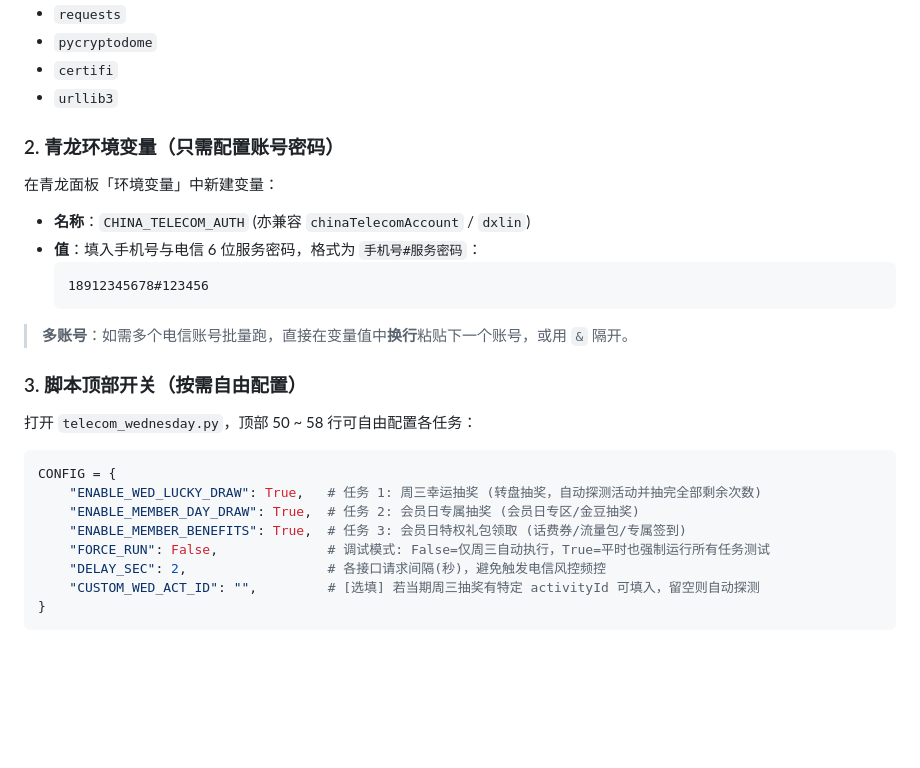
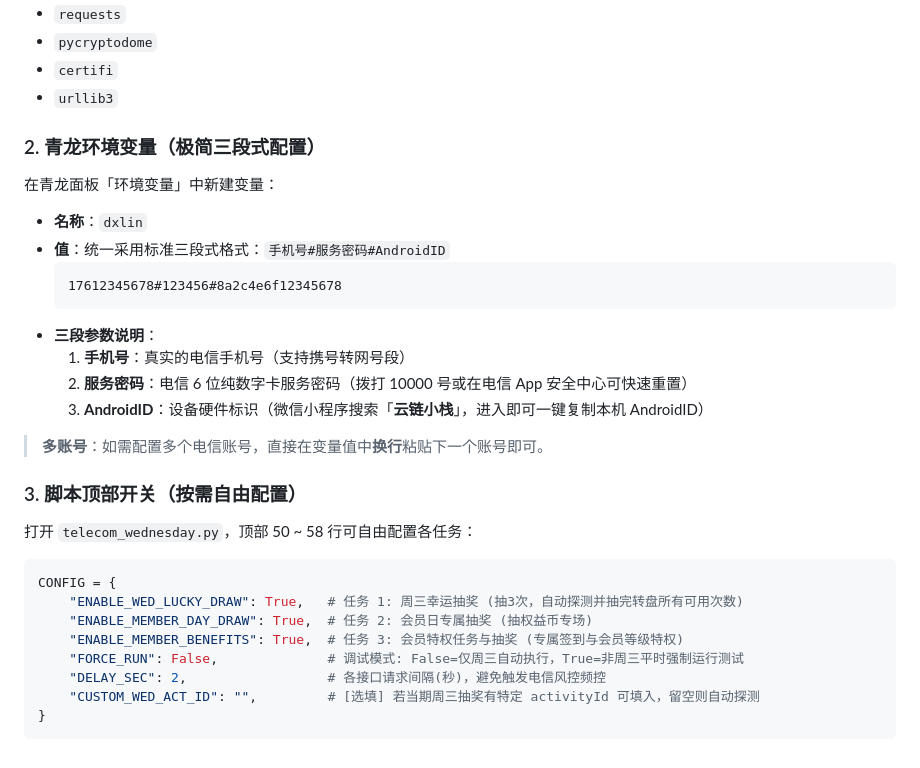
Before and after one commit to TomCatXue/MyCookieCenter, a Markdown page: ql_script/README.md, the part around one of its changes. Rendered like a GitHub page; blank space fills up the shorter version.

````diff
--- a/ql_script/README.md
+++ b/ql_script/README.md
@@ -65,23 +80,27 @@ const CONFIG = {
 - `certifi`
 - `urllib3`
 
-### 2. 青龙环境变量（只需配置账号密码）
+### 2. 青龙环境变量（极简三段式配置）
 在青龙面板「环境变量」中新建变量：
-- **名称**：`CHINA_TELECOM_AUTH` (亦兼容 `chinaTelecomAccount` / `dxlin`)
-- **值**：填入手机号与电信 6 位服务密码，格式为 `手机号#服务密码`：
+- **名称**：`dxlin`
+- **值**：统一采用标准三段式格式：`手机号#服务密码#AndroidID`
   ```text
-  18912345678#123456
+  17612345678#123456#8a2c4e6f12345678
   ```
-> **多账号**：如需多个电信账号批量跑，直接在变量值中**换行**粘贴下一个账号，或用 `&` 隔开。
+- **三段参数说明**：
+  1. **手机号**：真实的电信手机号（支持携号转网号段）
+  2. **服务密码**：电信 6 位纯数字卡服务密码（拨打 10000 号或在电信 App 安全中心可快速重置）
+  3. **AndroidID**：设备硬件标识（微信小程序搜索「**云链小栈**」，进入即可一键复制本机 AndroidID）
+> **多账号**：如需配置多个电信账号，直接在变量值中**换行**粘贴下一个账号即可。
 
 ### 3. 脚本顶部开关（按需自由配置）
 打开 `telecom_wednesday.py`，顶部 50 ~ 58 行可自由配置各任务：
 ```python
 CONFIG = {
-    "ENABLE_WED_LUCKY_DRAW": True,   # 任务 1: 周三幸运抽奖 (转盘抽奖，自动探测活动并抽完全部剩余次数)
-    "ENABLE_MEMBER_DAY_DRAW": True,  # 任务 2: 会员日专属抽奖 (会员日专区/金豆抽奖)
-    "ENABLE_MEMBER_BENEFITS": True,  # 任务 3: 会员日特权礼包领取 (话费券/流量包/专属签到)
-    "FORCE_RUN": False,              # 调试模式: False=仅周三自动执行，True=平时也强制运行所有任务测试
+    "ENABLE_WED_LUCKY_DRAW": True,   # 任务 1: 周三幸运抽奖 (抽3次，自动探测并抽完转盘所有可用次数)
+    "ENABLE_MEMBER_DAY_DRAW": True,  # 任务 2: 会员日专属抽奖 (抽权益币专场)
+    "ENABLE_MEMBER_BENEFITS": True,  # 任务 3: 会员特权任务与抽奖 (专属签到与会员等级特权)
+    "FORCE_RUN": False,              # 调试模式: False=仅周三自动执行，True=非周三平时强制运行测试
     "DELAY_SEC": 2,                  # 各接口请求间隔(秒)，避免触发电信风控频控
     "CUSTOM_WED_ACT_ID": "",         # [选填] 若当期周三抽奖有特定 activityId 可填入，留空则自动探测
 }
````
Also changed, not shown: other parts of ql_script/README.md (+26 -11 lines).
